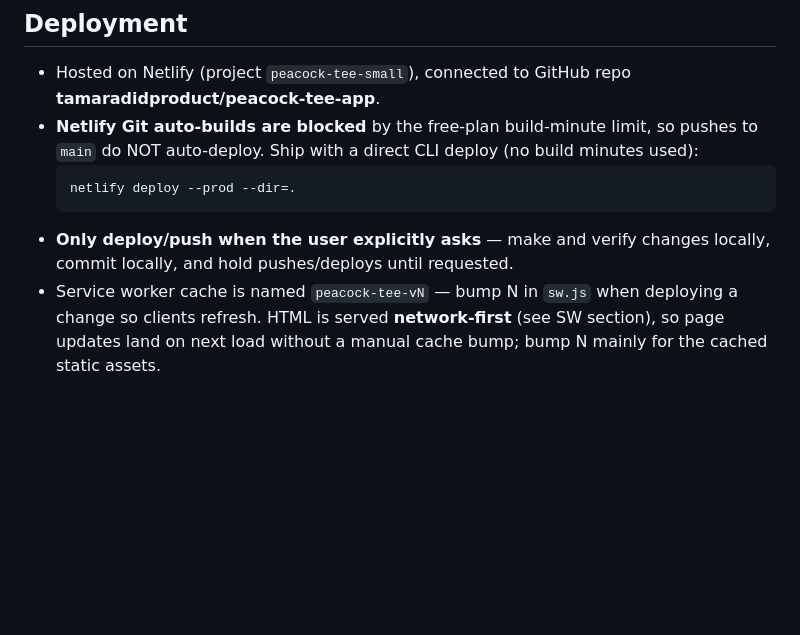
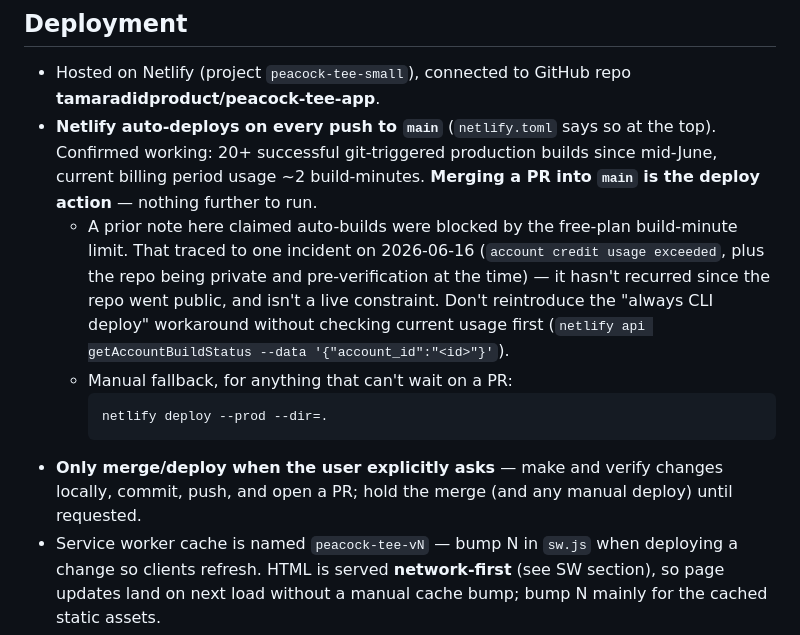
Before and after one commit to tamaradidproduct/peacock-tee-app, a Markdown page: CLAUDE.md, the part around the change. Rendered like a GitHub page; blank space fills up the shorter version.

Commit message:
Correct the deploy workflow: Git auto-deploy already works
CLAUDE.md said Netlify Git auto-builds were blocked by the free-plan
build-minute limit, so every deploy went through a manual CLI call. Checked
the actual deploy history via the Netlify API: 20+ successful git-triggered
production builds since mid-June, including PR #10's merge this morning,
against ~2 build-minutes used this billing period.

The one real incident behind the note was on 2026-06-16 (account credit
exceeded, plus the repo being private and pre-verification) and hasn't
recurred since the repo went public. netlify.toml's own header comment
("Auto-deploys on every push to `main`") already said the workflow doc
was wrong.

New default: commit, push, PR, and merging IS the deploy — nothing further
to run. CLI deploy stays documented as a fallback for anything that can't
wait on a PR.

Co-Authored-By: Claude Opus 5 <noreply@anthropic.com>

````diff
--- a/CLAUDE.md
+++ b/CLAUDE.md
@@ -17,11 +17,13 @@ peacock-tee-deploy/
 
 ## Deployment
 - Hosted on Netlify (project `peacock-tee-small`), connected to GitHub repo **tamaradidproduct/peacock-tee-app**.
-- **Netlify Git auto-builds are blocked** by the free-plan build-minute limit, so pushes to `main` do NOT auto-deploy. Ship with a direct CLI deploy (no build minutes used):
-  ```bash
-  netlify deploy --prod --dir=.
-  ```
-- **Only deploy/push when the user explicitly asks** — make and verify changes locally, commit locally, and hold pushes/deploys until requested.
+- **Netlify auto-deploys on every push to `main`** (`netlify.toml` says so at the top). Confirmed working: 20+ successful git-triggered production builds since mid-June, current billing period usage ~2 build-minutes. **Merging a PR into `main` is the deploy action** — nothing further to run.
+  - A prior note here claimed auto-builds were blocked by the free-plan build-minute limit. That traced to one incident on 2026-06-16 (`account credit usage exceeded`, plus the repo being private and pre-verification at the time) — it hasn't recurred since the repo went public, and isn't a live constraint. Don't reintroduce the "always CLI deploy" workaround without checking current usage first (`netlify api getAccountBuildStatus --data '{"account_id":"<id>"}'`).
+  - Manual fallback, for anything that can't wait on a PR:
+    ```bash
+    netlify deploy --prod --dir=.
+    ```
+- **Only merge/deploy when the user explicitly asks** — make and verify changes locally, commit, push, and open a PR; hold the merge (and any manual deploy) until requested.
 - Service worker cache is named `peacock-tee-vN` — bump N in `sw.js` when deploying a change so clients refresh. HTML is served **network-first** (see SW section), so page updates land on next load without a manual cache bump; bump N mainly for the cached static assets.
 
 ## How the app works
````
